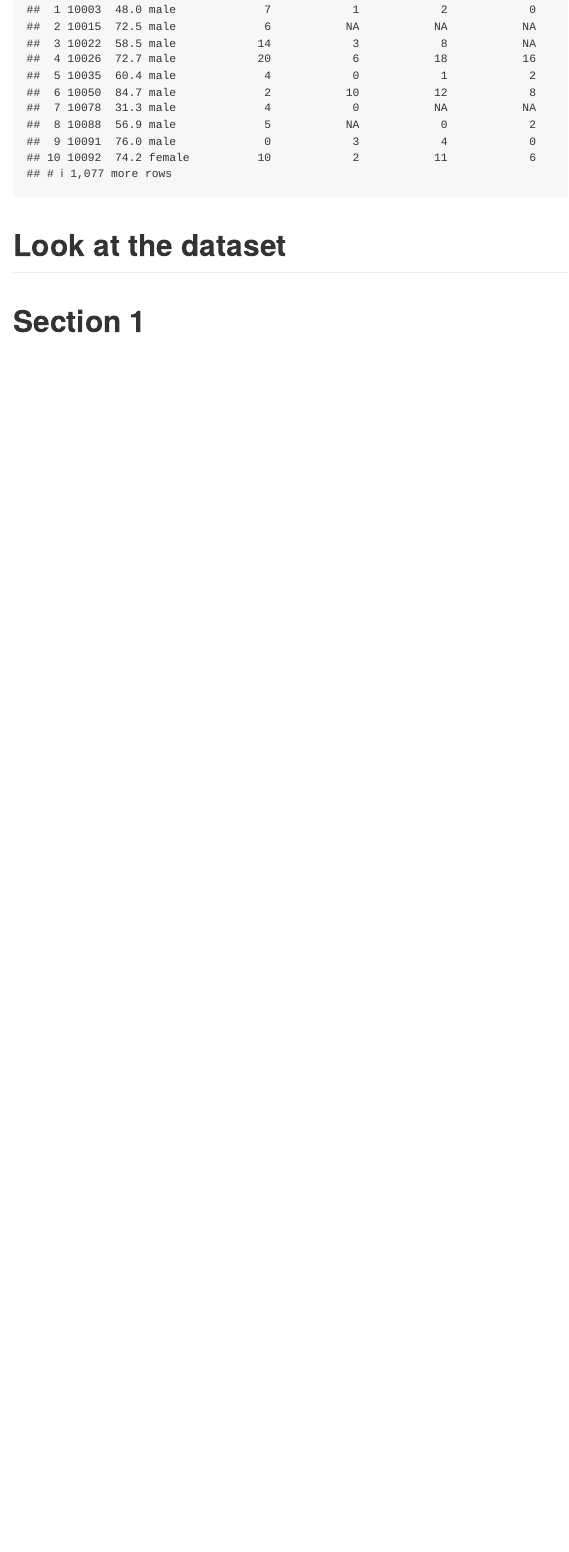
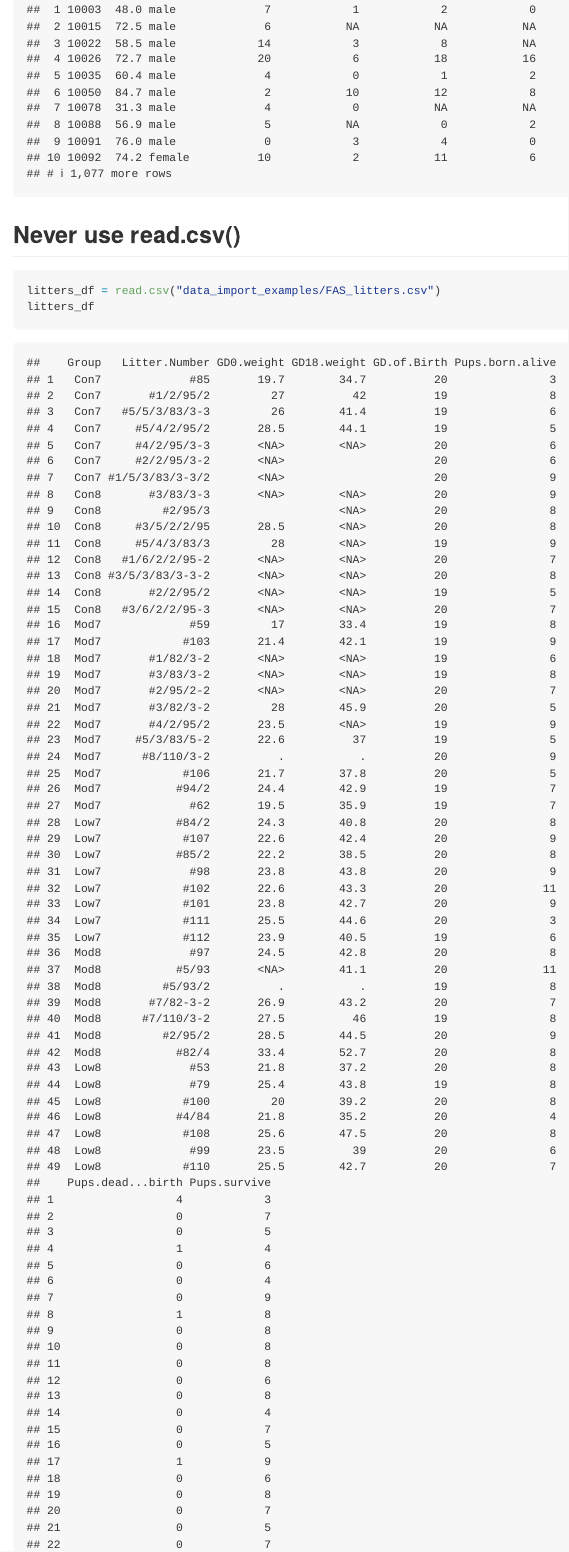
Before and after one commit to klopez67/Data_wrangling_i, an R Markdown document (data_import.Rmd): the page in a window 1100 px wide, from 4280 px down. The pictures show the output file data_import.md that the author committed with the source, drawn offline in the style of GitHub.

Commit message:
Avoid read.cvs

````diff
--- a/data_import.Rmd
+++ b/data_import.Rmd
@@ -97,3 +97,8 @@ pulse_df= read_sas("data_import_examples/public_pulse_data.sas7bdat")
 pulse_df
 ```
 
+## Never use read.csv()
+
+```{r}
+litters_df = read.csv("data_import_examples/FAS_litters.csv")
+litters_df
````
Also changed, not shown: data_import.md, data_import.Rmd (8 more changed lines).
